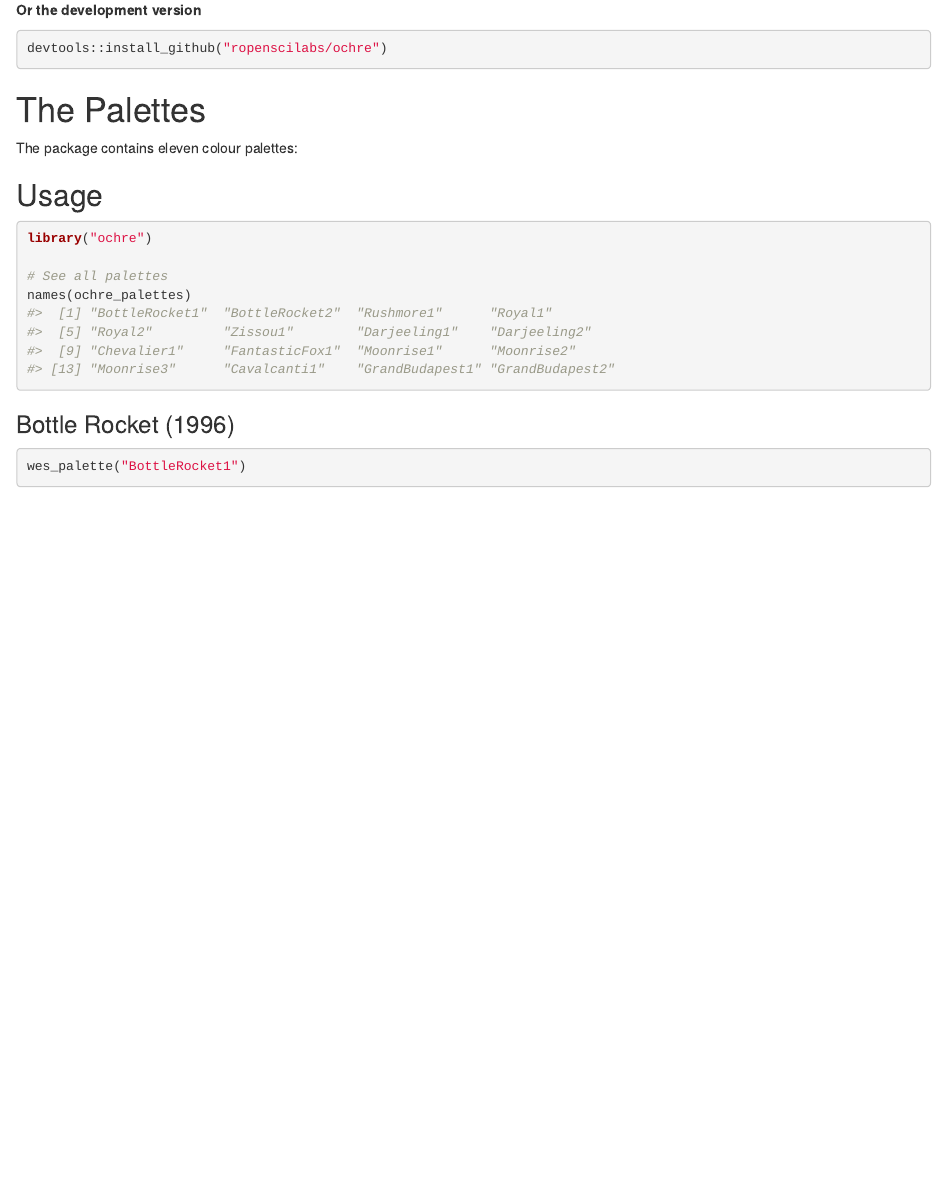
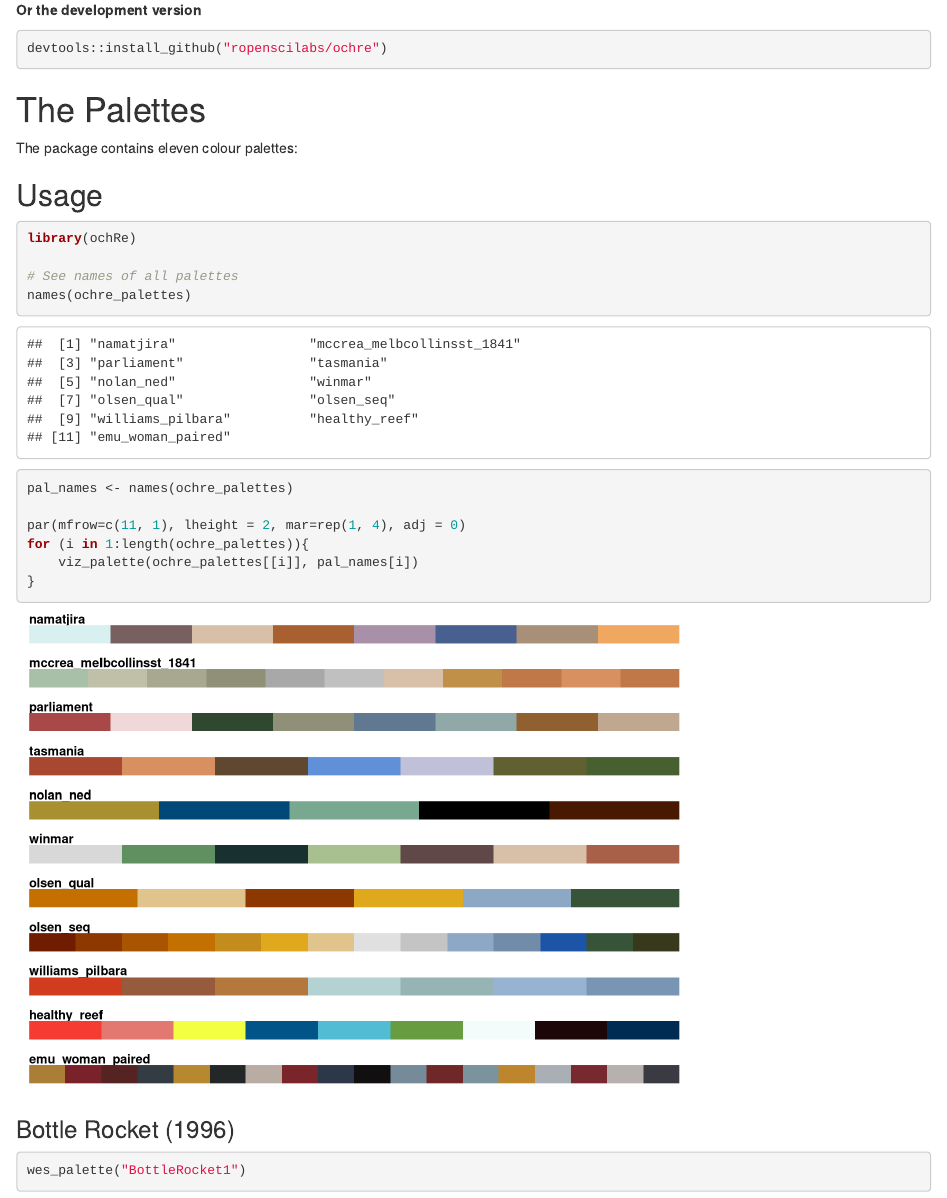
Before and after one commit to hollylkirk/ochRe, an R Markdown document (vignettes/ochre_intro.Rmd): the page in a window 1100 px wide, from 360 px down. Rendered offline with R 4.5, knitr and Pandoc, with nearby package versions.

Commit message:
update code chunks in Usage

````diff
--- a/vignettes/ochre_intro.Rmd
+++ b/vignettes/ochre_intro.Rmd
@@ -32,18 +32,21 @@ The package contains eleven colour palettes:
 Usage
 -----
 
-``` r
-library("ochre")
+```{r use_names}
+library(ochRe)
 
-# See all palettes
+# See names of all palettes
 names(ochre_palettes)
-#>  [1] "BottleRocket1"  "BottleRocket2"  "Rushmore1"      "Royal1"
-#>  [5] "Royal2"         "Zissou1"        "Darjeeling1"    "Darjeeling2"
-#>  [9] "Chevalier1"     "FantasticFox1"  "Moonrise1"      "Moonrise2"
-#> [13] "Moonrise3"      "Cavalcanti1"    "GrandBudapest1" "GrandBudapest2"
 ```
 
+```{r see_palettes}
+pal_names <- names(ochre_palettes)
 
+par(mfrow=c(11, 1), lheight = 2, mar=rep(1, 4), adj = 0)
+for (i in 1:length(ochre_palettes)){
+    viz_palette(ochre_palettes[[i]], pal_names[i])
+}
+```
 
 ### Bottle Rocket (1996)
 
````
